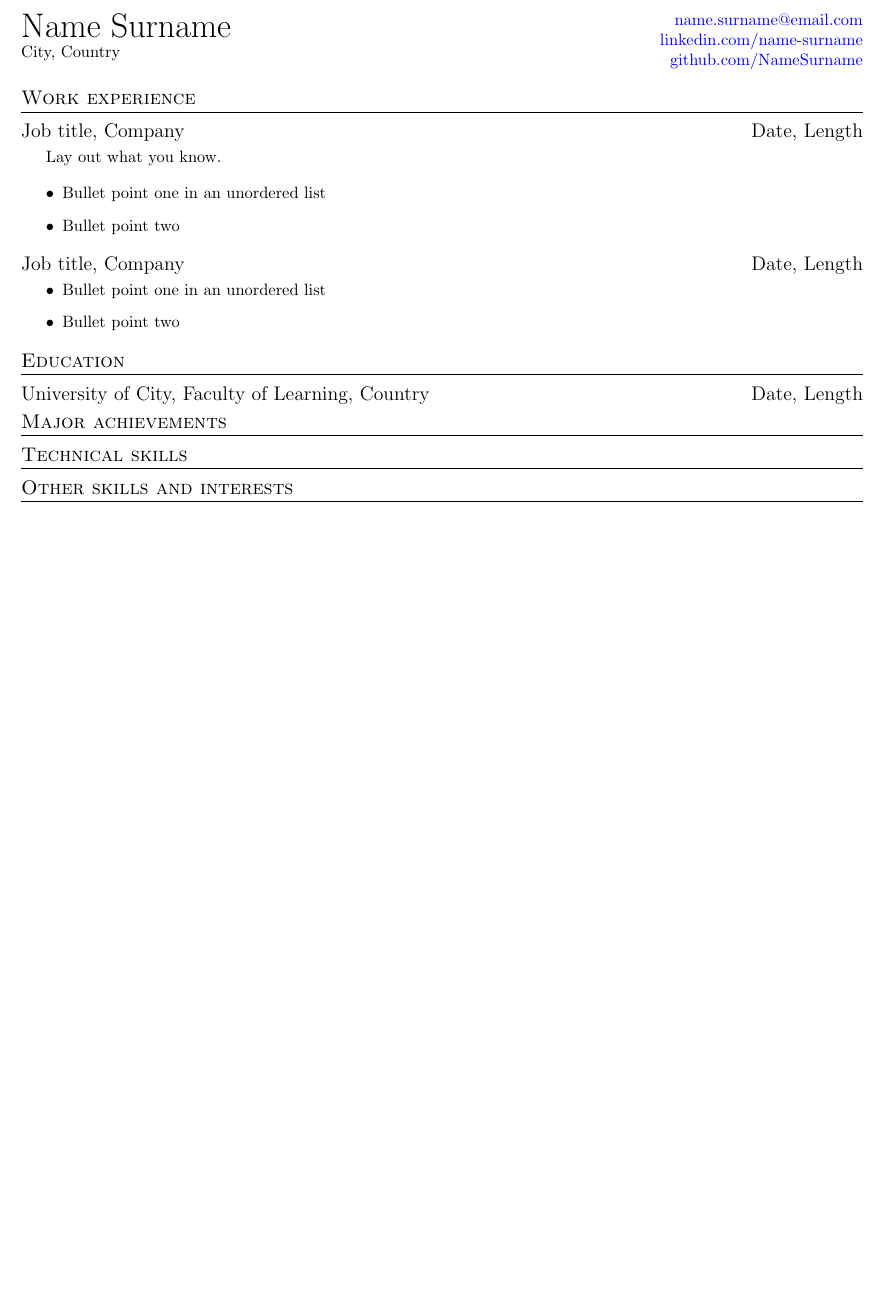
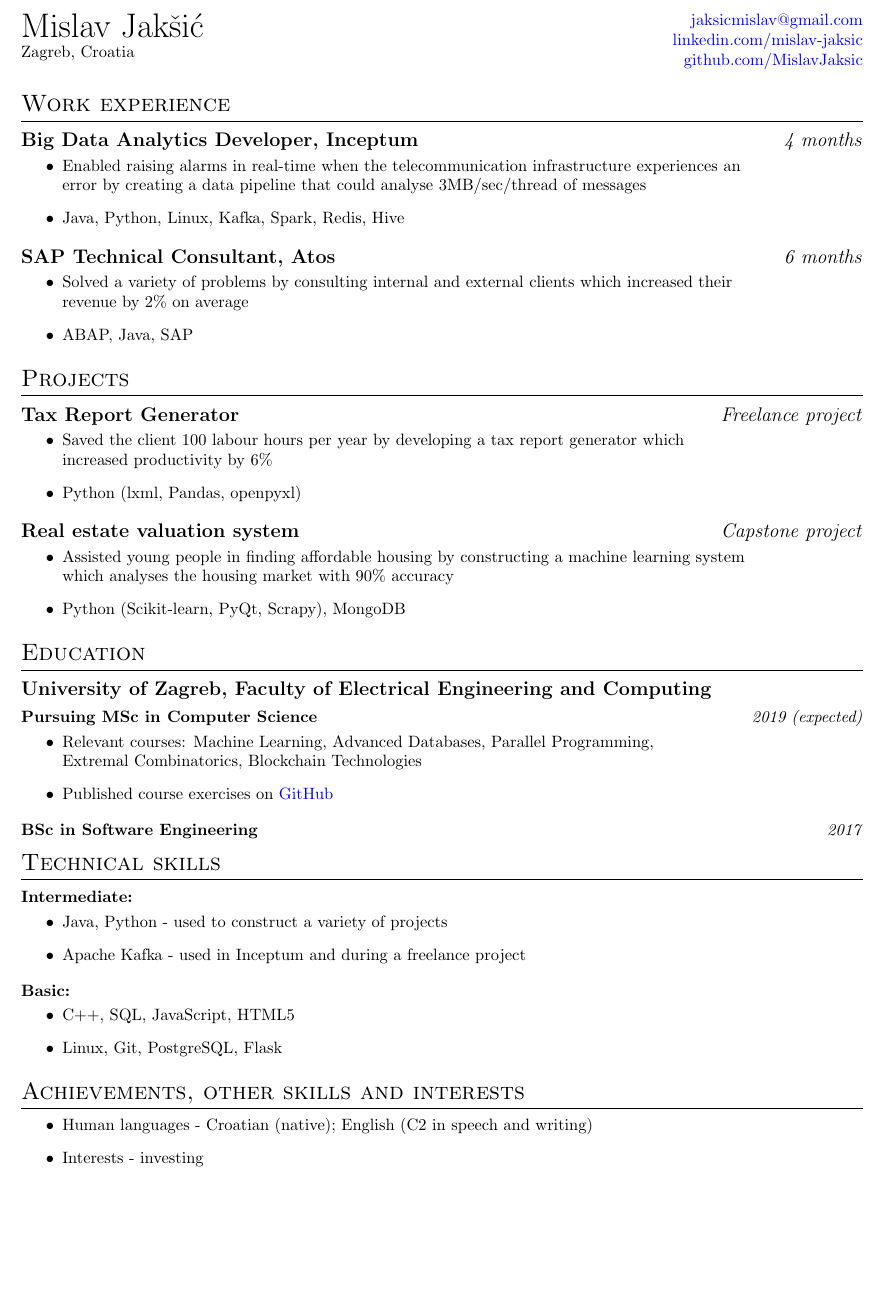
Before and after one commit to MislavJaksic/Latex-Overleaf, a LaTeX CV (CurriculumVitae/CV.tex): part of the page, cut at the place of the change, the shorter picture padded with empty space. Compiled offline with pdfLaTeX.

Commit message:
Latex corrections and updates

```diff
--- a/CurriculumVitae/CV.tex
+++ b/CurriculumVitae/CV.tex
@@ -16,7 +16,7 @@ margin=15mm
 
 \titleformat{\section}
 [block]
-{\large
+{\Large
 \scshape
 \raggedright}
 {}
@@ -44,7 +44,7 @@ margin=15mm
 
 \titleformat{\subsubsection}
 [block]
-{\large
+{
 \raggedright}
 {}
 {0mm}
@@ -62,13 +62,14 @@ colorlinks=true,
 linkcolor=blue,
 filecolor=magenta,
 urlcolor=blue,
-pdftitle={Name Surname CV},
-pdfpagemode=FullScreen,
+pdftitle={Mislav Jaksic CV},
 }
 
 \urlstyle{same}
 
-%\renewcommand{\hfill}{\texorpdfstring{\hfill}{}}
+\newcommand{\bolditalicpair}
+[2]
+{\textbf{#1} \texorpdfstring{\hfill}{} \textit{#2}}
 
 
 
@@ -80,20 +81,20 @@ pdfpagemode=FullScreen,
 \begin{minipage}{.49\textwidth}
 \raggedright
 
-{\huge Name Surname}
+{\huge Mislav Jakšić}
 
-City, Country
+Zagreb, Croatia
 \end{minipage}
 
 \noindent
 \begin{minipage}{.49\textwidth}
 \raggedleft
 
-\href{mailto:name.surname@email.com}{name.surname@email.com}
+\href{mailto:jaksicmislav@gmail.com}{jaksicmislav@gmail.com}
 
-\href{https://linkedin.com/in/name-surname}{linkedin.com/name-surname}
+\href{https://linkedin.com/in/mislav-jaksic}{linkedin.com/mislav-jaksic}
 
-\href{https://github.com/NameSurname}{github.com/NameSurname}
+\href{https://github.com/MislavJaksic}{github.com/MislavJaksic}
 \end{minipage}
 
 \end{multicols}
@@ -101,30 +102,87 @@ City, Country
 
 
 \section{Work experience}
-\subsection{Job title, Company \texorpdfstring{\hfill}{} Date, Length}
-Lay out what you know.
+\subsection{\bolditalicpair{Big Data Analytics Developer, Inceptum}{4 months}}
 
 \begin{itemize}
-  \item Bullet point one in an unordered list
-  \item Bullet point two
+  \item Enabled raising alarms in real-time when the telecommunication infrastructure experiences an \\
+  error by creating a data pipeline that could analyse 3MB/sec/thread of messages
+  \item Java, Python, Linux, Kafka, Spark, Redis, Hive
 \end{itemize}
 
-\subsection{Job title, Company \texorpdfstring{\hfill}{} Date, Length}
+\subsection{\bolditalicpair{SAP Technical Consultant, Atos}{6 months}}
 
 \begin{itemize}
-  \item Bullet point one in an unordered list
-  \item Bullet point two
+  \item Solved a variety of problems by consulting internal and external clients which increased their \\
+  revenue by 2\% on average
+  \item ABAP, Java, SAP
 \end{itemize}
 
 
 
+\section{Projects}
+\subsection{\bolditalicpair{Tax Report Generator}{Freelance project}}
+
+\begin{itemize}
+  \item Saved the client 100 labour hours per year by developing a tax report generator which \\
+  increased productivity by 6\%
+  \item Python (lxml, Pandas, openpyxl)
+\end{itemize}
+
+\subsection{\bolditalicpair{Real estate valuation system}{Capstone project}}
+
+\begin{itemize}
+  \item Assisted young people in finding affordable housing by constructing a machine learning system \\
+  which analyses the housing market with 90\% accuracy
+  \item Python (Scikit-learn, PyQt, Scrapy), MongoDB
+\end{itemize}
+
+%\subsection{\bolditalicpair{Mutation Finder}{Course project}}
+
+%\begin{itemize}
+%  \item Discovered mutations in the reference genome by
+%  \item Bullet point two
+%\end{itemize}
+
+
+
 \section{Education}
-\subsection{University of City, Faculty of Learning, Country \texorpdfstring{\hfill}{} Date, Length}
+\subsection{\bolditalicpair{University of Zagreb, Faculty of Electrical Engineering and Computing}{}}
 
-\section{Major achievements}
+\subsubsection{\bolditalicpair{Pursuing MSc in Computer Science}{2019 (expected)}}
+
+\begin{itemize}
+  \item Relevant courses: Machine Learning, Advanced Databases, Parallel Programming, \\
+  Extremal Combinatorics, Blockchain Technologies
+  \item Published course exercises on \href{https://github.com/MislavJaksic/College-Labs}{GitHub}
+\end{itemize}
+
+\subsubsection{\bolditalicpair{BSc in Software Engineering}{2017}}
+
+
 
 \section{Technical skills}
+\subsubsection{\bolditalicpair{Intermediate:}{}}
 
-\section{Other skills and interests}
+\begin{itemize}
+  \item Java, Python - used to construct a variety of projects
+  \item Apache Kafka - used in Inceptum and during a freelance project
+\end{itemize}
+
+\subsubsection{\bolditalicpair{Basic:}{}}
+
+\begin{itemize}
+  \item C++, SQL, JavaScript, HTML5
+  \item Linux, Git, PostgreSQL, Flask
+\end{itemize}
+
+
+
+\section{Achievements, other skills and interests}
+
+\begin{itemize}
+  \item Human languages - Croatian (native); English (C2 in speech and writing)
+  \item Interests - investing
+\end{itemize}
 
 \end{document}
```
Also changed, not shown: Diagrams/Diagrams.tex (+1 -0 lines), Hyperlinks/Hyperlinks.tex (+2 -3 lines), CurriculumVitae/CV.pdf.
